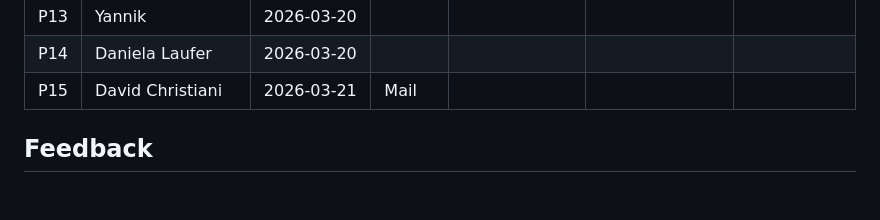
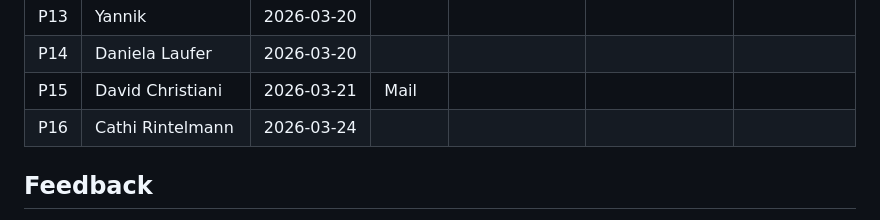
Before and after one commit to morphOS39/flomily-web, a Markdown page: docs/feedback-log.md, the part around the change. Drawn GitHub-style; blank space fills up the shorter version.

Commit message:
log: add Cathi Rintelmann to contact log (P16)

```diff
--- a/docs/feedback-log.md
+++ b/docs/feedback-log.md
@@ -25,6 +25,7 @@ Wem wurde die Seite wann gezeigt?
 | P13 | Yannik | 2026-03-20 | | | | |
 | P14 | Daniela Laufer | 2026-03-20 | | | | |
 | P15 | David Christiani | 2026-03-21 | Mail | | | |
+| P16 | Cathi Rintelmann | 2026-03-24 | | | | |
 
 ## Feedback
 
```
